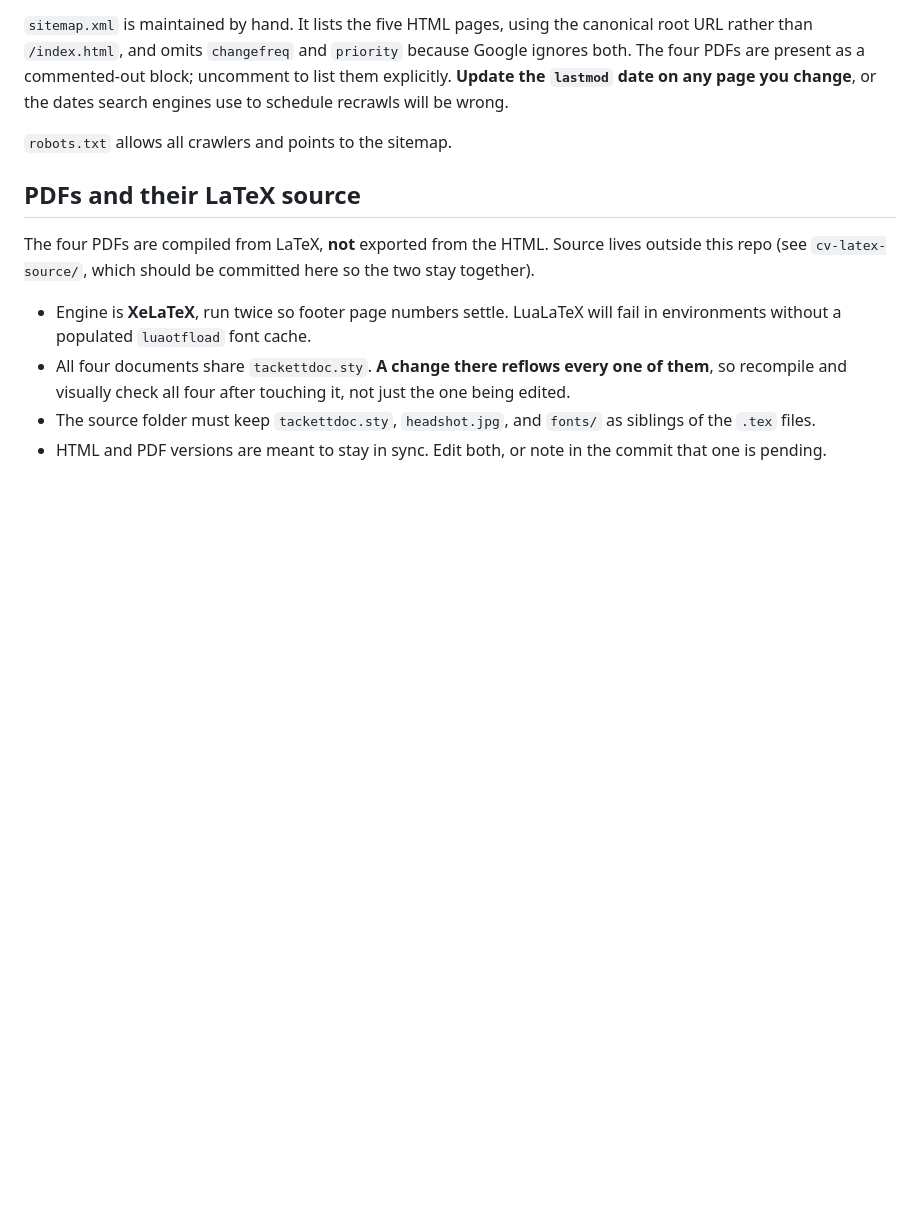
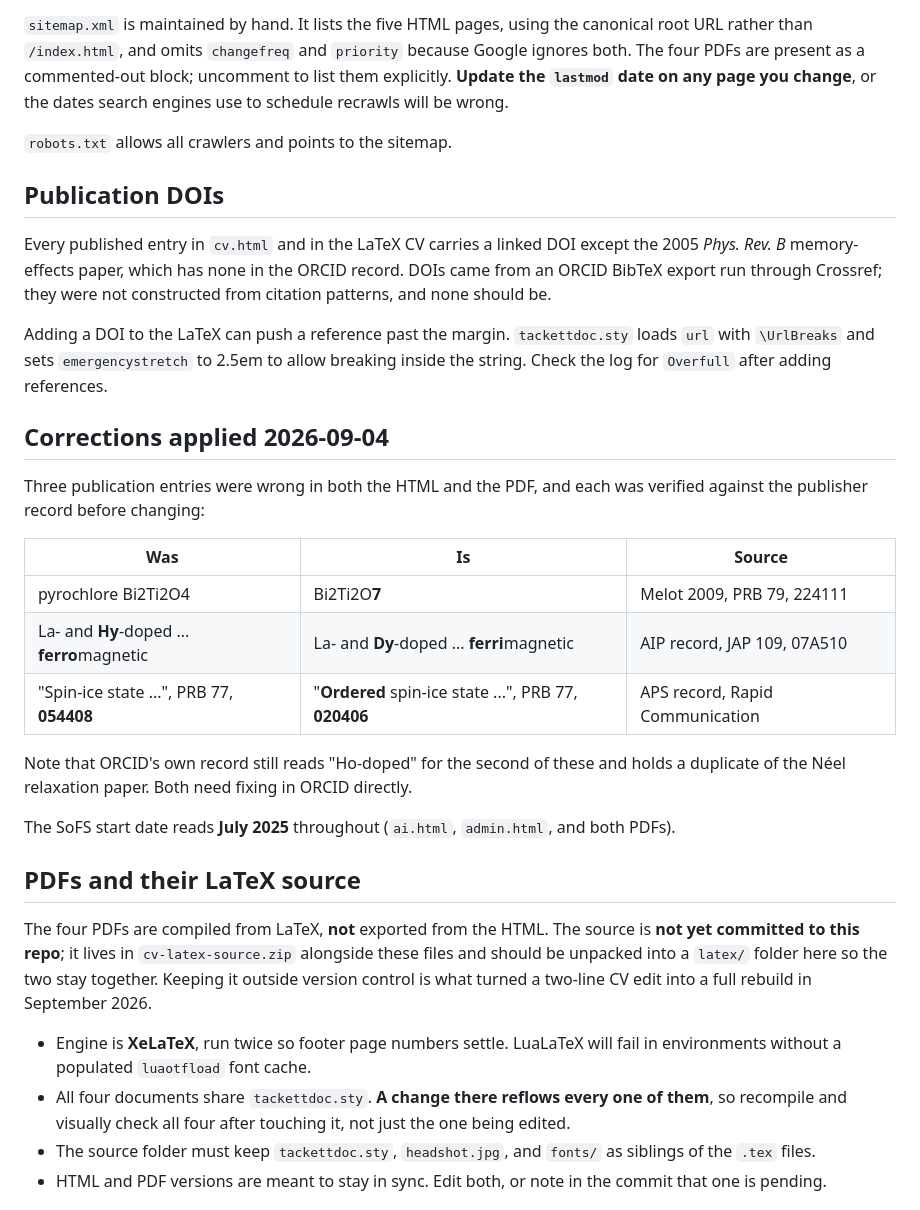
Before and after one commit to rtackett30/rtackett30.github.io, a Markdown page: README.md, the part around the change. GitHub-like rendering; blank space fills up the shorter version.

```diff
--- a/README.md
+++ b/README.md
@@ -163,10 +163,39 @@ schedule recrawls will be wrong.
 
 `robots.txt` allows all crawlers and points to the sitemap.
 
+## Publication DOIs
+
+Every published entry in `cv.html` and in the LaTeX CV carries a linked DOI except the 2005
+*Phys. Rev. B* memory-effects paper, which has none in the ORCID record. DOIs came from an
+ORCID BibTeX export run through Crossref; they were not constructed from citation patterns,
+and none should be.
+
+Adding a DOI to the LaTeX can push a reference past the margin. `tackettdoc.sty` loads `url`
+with `\UrlBreaks` and sets `emergencystretch` to 2.5em to allow breaking inside the string.
+Check the log for `Overfull` after adding references.
+
+## Corrections applied 2026-09-04
+
+Three publication entries were wrong in both the HTML and the PDF, and each was verified
+against the publisher record before changing:
+
+| Was | Is | Source |
+|---|---|---|
+| pyrochlore Bi2Ti2O4 | Bi2Ti2O**7** | Melot 2009, PRB 79, 224111 |
+| La- and **Hy**-doped ... **ferro**magnetic | La- and **Dy**-doped ... **ferri**magnetic | AIP record, JAP 109, 07A510 |
+| "Spin-ice state ...", PRB 77, **054408** | "**Ordered** spin-ice state ...", PRB 77, **020406** | APS record, Rapid Communication |
+
+Note that ORCID's own record still reads "Ho-doped" for the second of these and holds a
+duplicate of the Néel relaxation paper. Both need fixing in ORCID directly.
+
+The SoFS start date reads **July 2025** throughout (`ai.html`, `admin.html`, and both PDFs).
+
 ## PDFs and their LaTeX source
 
-The four PDFs are compiled from LaTeX, **not** exported from the HTML. Source lives outside
-this repo (see `cv-latex-source/`, which should be committed here so the two stay together).
+The four PDFs are compiled from LaTeX, **not** exported from the HTML. The source is **not yet
+committed to this repo**; it lives in `cv-latex-source.zip` alongside these files and should be
+unpacked into a `latex/` folder here so the two stay together. Keeping it outside version
+control is what turned a two-line CV edit into a full rebuild in September 2026.
 
 - Engine is **XeLaTeX**, run twice so footer page numbers settle. LuaLaTeX will fail in
   environments without a populated `luaotfload` font cache.
```
